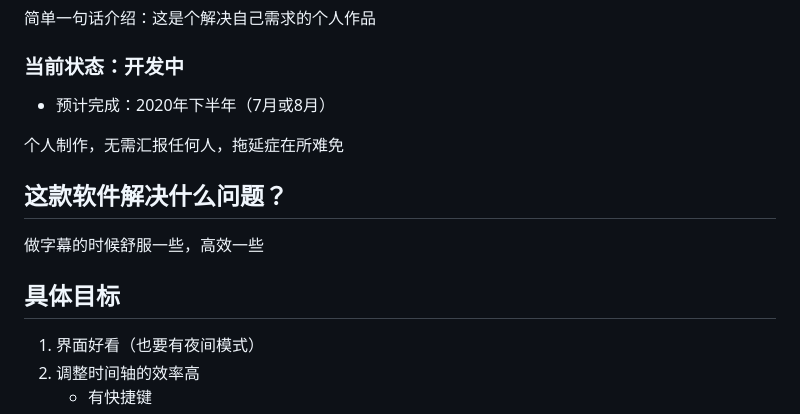
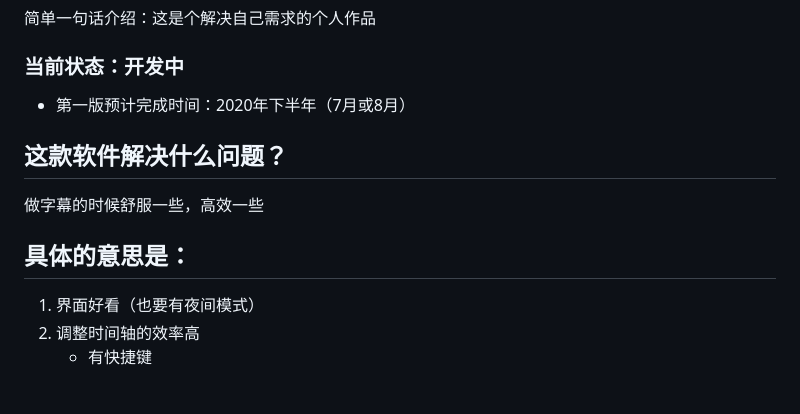
Before and after one commit to 1c7/Subtitle-Timeline-Editor, a Markdown page: README.md, the part around one of its changes. Rendered like a GitHub page; blank space fills up the shorter version.

```diff
--- a/README.md
+++ b/README.md
@@ -2,14 +2,12 @@
 简单一句话介绍：这是个解决自己需求的个人作品
 
 ### 当前状态：开发中
-* 预计完成：2020年下半年（7月或8月）
-
-个人制作，无需汇报任何人，拖延症在所难免
+* 第一版预计完成时间：2020年下半年（7月或8月）
 
 ## 这款软件解决什么问题？
 做字幕的时候舒服一些，高效一些
 
-## 具体目标
+## 具体的意思是：
 1. 界面好看（也要有夜间模式）
 2. 调整时间轴的效率高
 	* 有快捷键
```
Also changed, not shown: other parts of README.md (+27 -11 lines), img/arctime.jpg (added), 1 other file.
